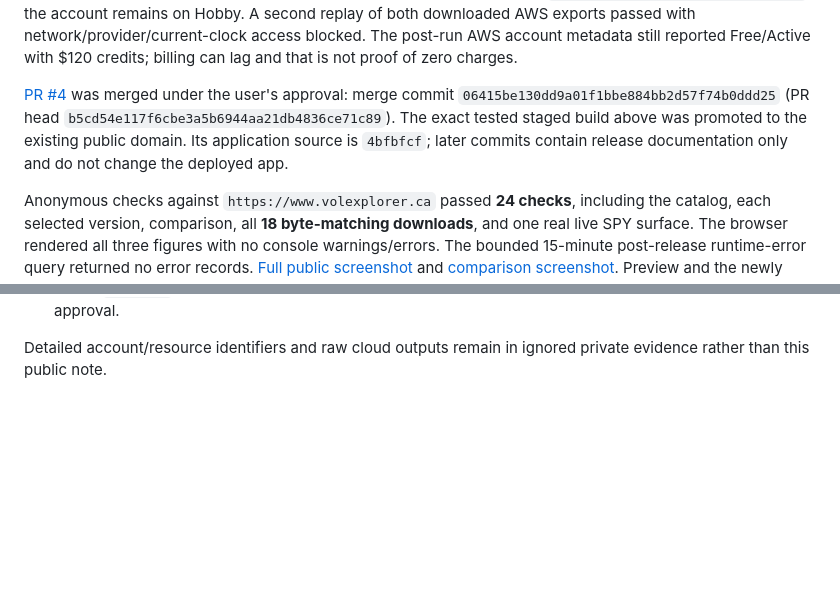
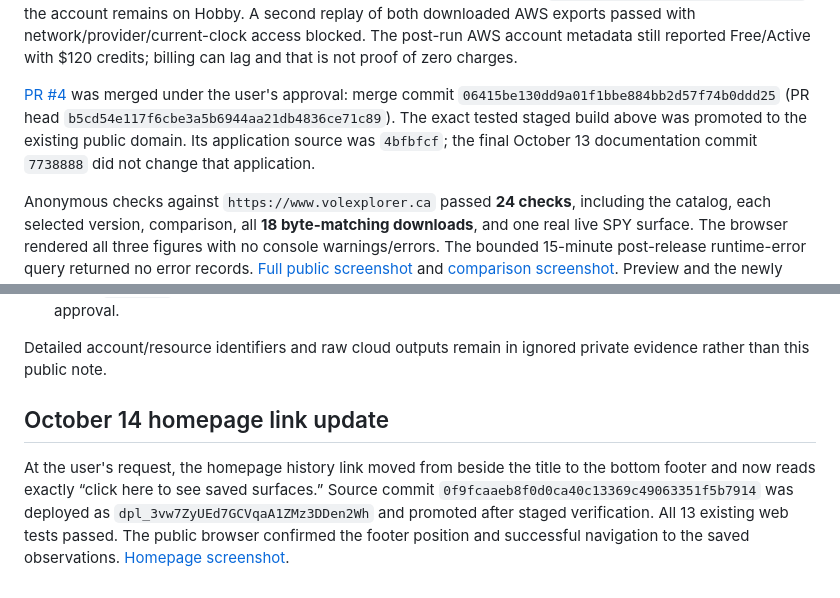
Before and after one commit to Parsa-Bagheri/vol-surface-explorer, a Markdown page: docs/history-real-release-evidence.md, 2 parts joined by grey strips. GitHub-like rendering; blank space fills up the shorter version.

Commit message:
Record deployed saved-surfaces footer update

```diff
--- a/docs/history-real-release-evidence.md
+++ b/docs/history-real-release-evidence.md
@@ -31,7 +31,7 @@ The protected [verified preview](https://vol-surf-explorer-345z9l18y-parsa-baghe
 
 The READY staged production build is `dpl_7fGQkPFgEsSpZCSm2NLLmSnbVhaj`, source `4bfbfcfb7d6c99538948114ed05c4a69e95d2c97`, at `vol-surf-explorer-eqwwjoftz-parsa-bagheris-projects.vercel.app`. It independently passed **24 bounded endpoint checks**, including a fresh live SPY surface and all 18 byte-matching downloads. Production and preview use `VERCEL_SUPPORT_LARGE_FUNCTIONS=1`; the account remains on Hobby. A second replay of both downloaded AWS exports passed with network/provider/current-clock access blocked. The post-run AWS account metadata still reported Free/Active with $120 credits; billing can lag and that is not proof of zero charges.
 
-[PR #4](https://github.com/Parsa-Bagheri/vol-surface-explorer/pull/4) was merged under the user's approval: merge commit `06415be130dd9a01f1bbe884bb2d57f74b0ddd25` (PR head `b5cd54e117f6cbe3a5b6944aa21db4836ce71c89`). The exact tested staged build above was promoted to the existing public domain. Its application source is `4bfbfcf`; later commits contain release documentation only and do not change the deployed app.
+[PR #4](https://github.com/Parsa-Bagheri/vol-surface-explorer/pull/4) was merged under the user's approval: merge commit `06415be130dd9a01f1bbe884bb2d57f74b0ddd25` (PR head `b5cd54e117f6cbe3a5b6944aa21db4836ce71c89`). The exact tested staged build above was promoted to the existing public domain. Its application source was `4bfbfcf`; the final October 13 documentation commit `7738888` did not change that application.
 
 Anonymous checks against `https://www.volexplorer.ca` passed **24 checks**, including the catalog, each selected version, comparison, all **18 byte-matching downloads**, and one real live SPY surface. The browser rendered all three figures with no console warnings/errors. The bounded 15-minute post-release runtime-error query returned no error records. [Full public screenshot](images/real-history-public.png) and [comparison screenshot](images/real-history-comparison.png). Preview and the newly created production deployment independently retained the same committed bundle, including the original provenance and byte-identical downloads. Temporary instance storage is not the durable source.
 
@@ -45,3 +45,7 @@ Release identifiers/status:
 - Public `/history`/live checks and production promotion/PR merge: passed/completed under explicit approval.
 
 Detailed account/resource identifiers and raw cloud outputs remain in ignored private evidence rather than this public note.
+
+## October 14 homepage link update
+
+At the user's request, the homepage history link moved from beside the title to the bottom footer and now reads exactly “click here to see saved surfaces.” Source commit `0f9fcaaeb8f0d0ca40c13369c49063351f5b7914` was deployed as `dpl_3vw7ZyUEd7GCVqaA1ZMz3DDen2Wh` and promoted after staged verification. All 13 existing web tests passed. The public browser confirmed the footer position and successful navigation to the saved observations. [Homepage screenshot](images/saved-surfaces-footer.png).
```
Also changed, not shown: docs/images/saved-surfaces-footer.png (added).
